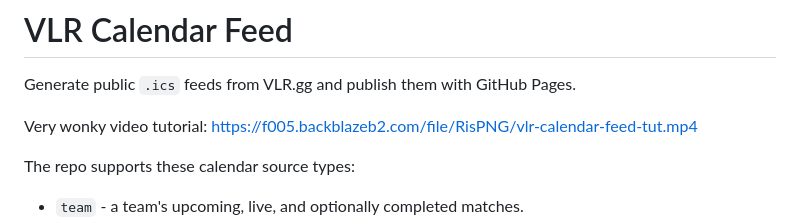
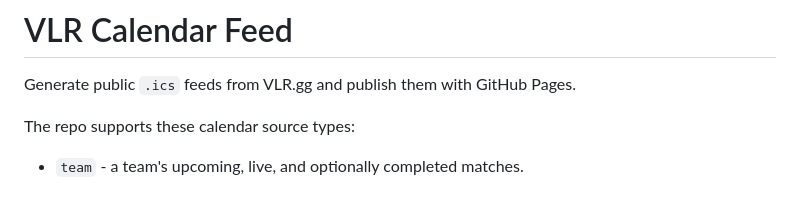
Before and after one commit to RisPNG/vlr-calendar-feed, a Markdown page: README.md, the part around the change. GitHub-like rendering; blank space fills up the shorter version.

```diff
--- a/README.md
+++ b/README.md
@@ -1,8 +1,6 @@
 # VLR Calendar Feed
 
 Generate public `.ics` feeds from VLR.gg and publish them with GitHub Pages.
-
-Very wonky video tutorial: https://f005.backblazeb2.com/file/RisPNG/vlr-calendar-feed-tut.mp4
 
 The repo supports these calendar source types:
 
```
